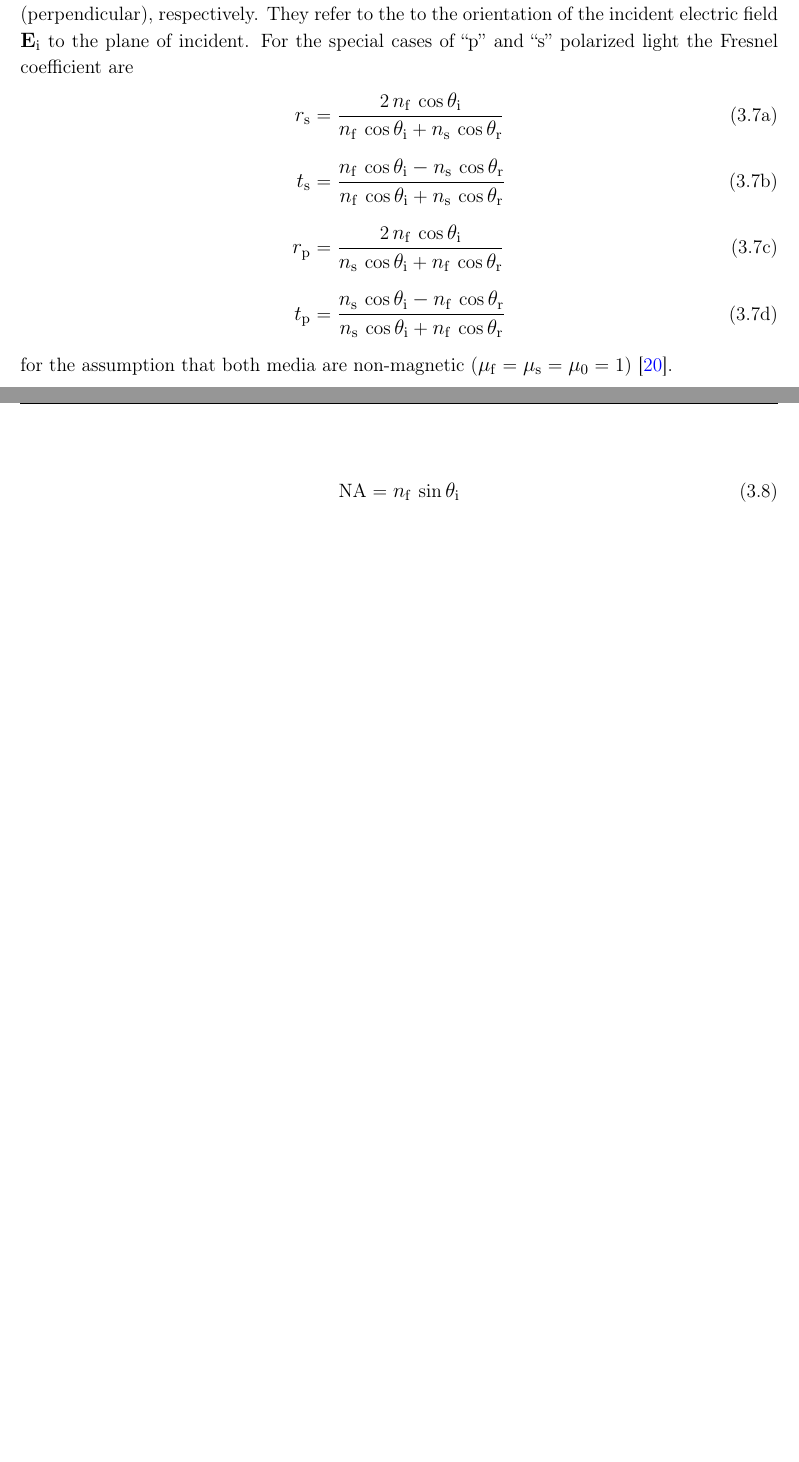
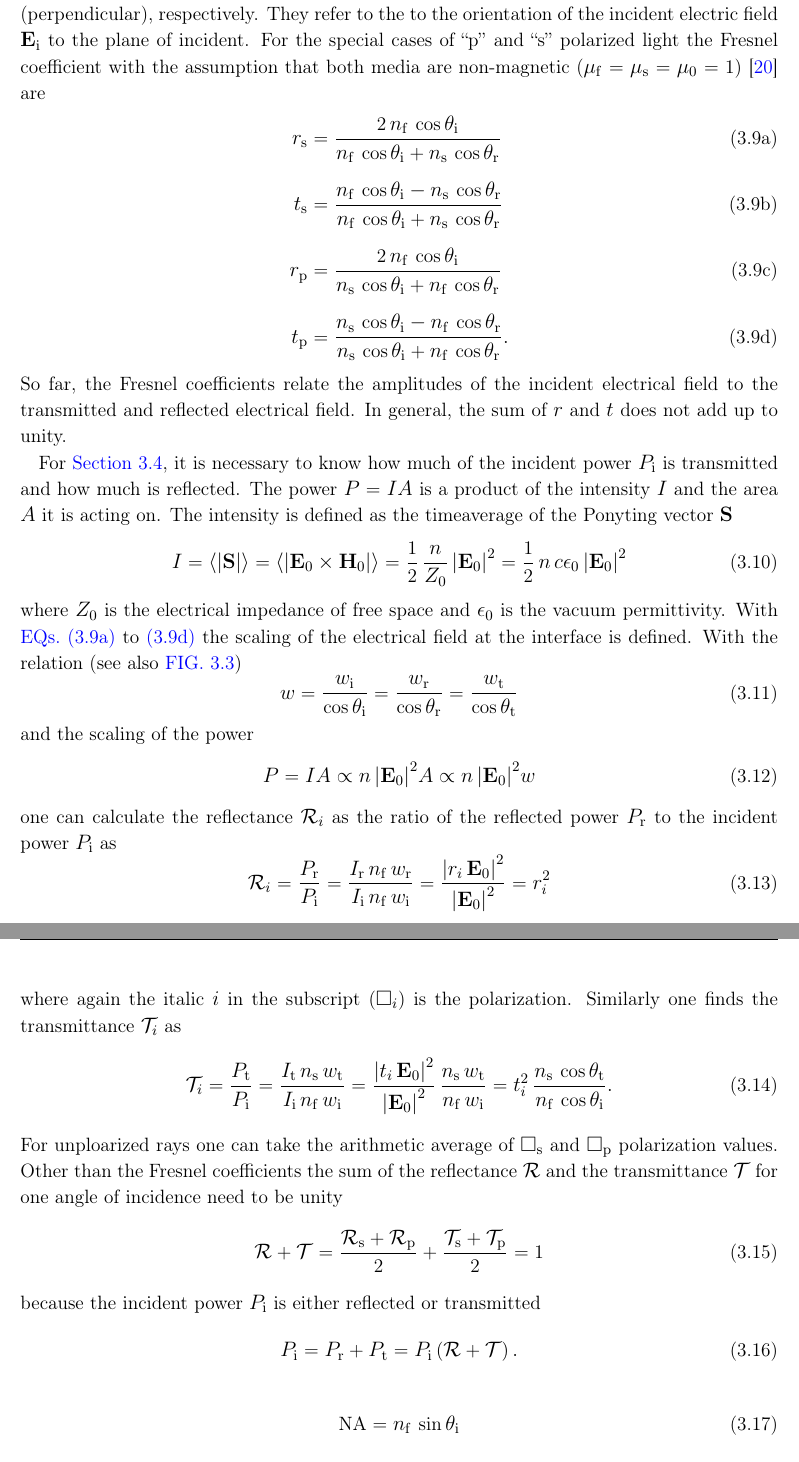
Before and after one commit to ExtremOPS/diss, a LaTeX thesis (main.tex, which reads SECTION/20_Theory/20_Sections/optics.tex): two parts of pages 26 and 27 of 84 before the commit and two parts of pages 27 and 28 of 84 after it, joined at a grey line, cut so that both start at the same text, the shorter picture padded with empty space. Compiled offline with pdfLaTeX.

Commit message:
ray optics section

```diff
--- a/SECTION/20_Theory/20_Sections/optics.tex
+++ b/SECTION/20_Theory/20_Sections/optics.tex
@@ -189,25 +217,87 @@ $i=\MR{s}$ for s-polarized light~\cite{Jackson2013,Born1980Ch1}. ``s'' and
 ``p'' stand for the German words ``parallel'' (parallel) and ``senkrecht''
 (perpendicular), respectively. They refer to the to the orientation of the
 incident electric field $\vb{E}_{\MR{i}}$ to the plane of incident. For the
-special cases of ``p'' and ``s'' polarized light the Fresnel coefficient are
+special cases of ``p'' and ``s'' polarized light the Fresnel coefficient with
+the assumption that both media are non-magnetic ($\mu_{\MR{f}} = \mu_{\MR{s}} =
+\mu_{0} = 1$)~\cite{Born1980Ch1} are
 \begin{subequations}
 \begin{align}
   \fresnelr_{\MR{s}} & =
   \frac{2\,\nf\,\cos\incident}{\nf\,\cos\incident + \ns\,\cos\reflected}
-  \label{eq:th-fresnel-rs}\\[3mm]
+  \label{eq:Th-fresnel-rs}\\[3mm]
   \fresnelt_{\MR{s}} & = \frac{\nf\,\cos\incident -
   \ns\,\cos\reflected}{\nf\,\cos\incident + \ns\,\cos\reflected}
-  \label{eq:th-fresnel-ts}\\[3mm]
+  \label{eq:Th-fresnel-ts}\\[3mm]
   \fresnelr_{\MR{p}} & =
   \frac{2\,\nf\,\cos\incident}{\ns\,\cos\incident + \nf\,\cos\reflected}
-  \label{eq:th-fresnel-rp}\\[3mm]
+  \label{eq:Th-fresnel-rp}\\[3mm]
   \fresnelt_{\MR{p}} & = \frac{\ns\,\cos\incident -
-  \nf\,\cos\reflected}{\ns\,\cos\incident + \nf\,\cos\reflected}
-\label{eq:th-fresnel-tp}
+  \nf\,\cos\reflected}{\ns\,\cos\incident + \nf\,\cos\reflected}.
+\label{eq:Th-fresnel-tp}
 \end{align}
 \end{subequations}
-for the assumption that both media are non-magnetic ($\mu_{\MR{f}} =
-\mu_{\MR{s}} = \mu_{0} = 1$)~\cite{Born1980Ch1}.
+So far, the Fresnel coefficients relate the amplitudes of the incident
+electrical field to the transmitted and reflected electrical field. In general,
+the sum of $\fresnelr$ and $\fresnelt$ does not add up to unity.
+
+For \cref{sec:Th-temperature}, it is necessary to know how much of the incident
+power $P_{\MR{i}}$ is transmitted and how much is reflected. The power
+$P=\intensity A$ is a product of the intensity $\intensity$ and the area $A$ it
+is acting on. The intensity is defined as the timeaverage of the Ponyting
+vector $\vb{S}$
+\begin{equation}
+  \intensity = \timeaverage{\abs{\vb{S}}} =
+  \timeaverage{\abs{\vb{E}_{0}\times\vb{H}_{0}}} =
+  \frac{1}{2}\,\frac{\refraction}{Z_{0}}\,\abs{\vb{E}_{0}}^{2} =
+  \frac{1}{2}\,\refraction\,c\epsilon_{0}\,\abs{\vb{E}_{0}}^{2}
+\end{equation}
+where $Z_{0}$ is the electrical impedance of free space and $\epsilon_{0}$ is
+the vacuum permittivity. With
+\cref{eq:Th-fresnel-rs,eq:Th-fresnel-ts,eq:Th-fresnel-rp,eq:Th-fresnel-tp} the
+scaling of the electrical field at the interface is defined. With the relation
+(see also \cref{fig:Th-Snell})
+\begin{equation}
+  w = \frac{w_{\MR{i}}}{\cos\incident} = \frac{w_{\MR{r}}}{\cos\reflected} =
+  \frac{w_{\MR{t}}}{\cos\transmitted}
+  \label{eq:Th-area}
+\end{equation}
+and the scaling of the power
+\begin{equation}
+  P = \intensity A \propto \refraction\,\abs{\vb{E}_{0}}^{2}A \propto
+  \refraction\,\abs{\vb{E}_{0}}^{2}w
+\end{equation}
+one can calculate the reflectance $\fresnelR_{i}$ as the ratio of the reflected
+power $P_{\MR{r}}$ to the incident power $P_{\MR{i}}$ as
+\begin{equation}
+  \fresnelR_{i} = \frac{P_{\MR{r}}}{P_{\MR{i}}} =
+  \frac{\intensity_{\MR{r}}\,\nf\,w_{\MR{r}}}{\intensity_{\MR{i}}\,\nf\,w_{\MR{i}}}
+  =\frac{\abs{\fresnelr_{i}\,\vb{E}_{0}}^{2}}{\abs{\vb{E}_{0}}^{2}} =
+  \fresnelr_{i}^{2}
+\end{equation}
+where again the italic $i$ in the subscript ($\Box_{i}$) is the polarization.
+Similarly one finds the transmittance $\fresnelT_{i}$ as
+\begin{equation}
+  \fresnelT_{i} = \frac{P_{\MR{t}}}{P_{\MR{i}}} =
+  \frac{\intensity_{\MR{t}}\,\ns\,w_{\MR{t}}}{\intensity_{\MR{i}}\,\nf\,w_{\MR{i}}}
+  =\frac{\abs{\fresnelt_{i}\,\vb{E}_{0}}^{2}}{\abs{\vb{E}_{0}}^{2}}\,\frac{\ns\,w_{\MR{t}}}{\nf\,w_{\MR{i}}}
+  = \fresnelt_{i}^{2}\,\frac{\ns\,\cos\transmitted}{\nf\,\cos\incident}.
+\end{equation}
+For unploarized rays one can take the arithmetic average of $\Box_{\MR{s}}$ and
+$\Box_{\MR{p}}$ polarization values. Other than the Fresnel coefficients the
+sum of the reflectance $\fresnelR$ and the transmittance $\fresnelT$ for one
+angle of incidence need to be unity
+\begin{equation}
+  \fresnelR + \fresnelT =
+  \frac{\fresnelR_{\MR{s}}+\fresnelR_{\MR{p}}}{2} +
+  \frac{\fresnelT_{\MR{s}}+\fresnelT_{\MR{p}}}{2} = 1
+  \label{eq:Th-fresnel}
+\end{equation}
+because the incident power $P_{\MR{i}}$ is either reflected or transmitted
+\begin{equation}
+  P_{\MR{i}} = P_{\MR{r}} + P_{\MR{t}} = P_{\MR{i}}\left( \fresnelR + \fresnelT
+  \right).
+\end{equation}
+
 
 
 
```
Also changed, not shown: SECTION/20_Theory/20_Sections/optics.tex (56 more changed lines).
